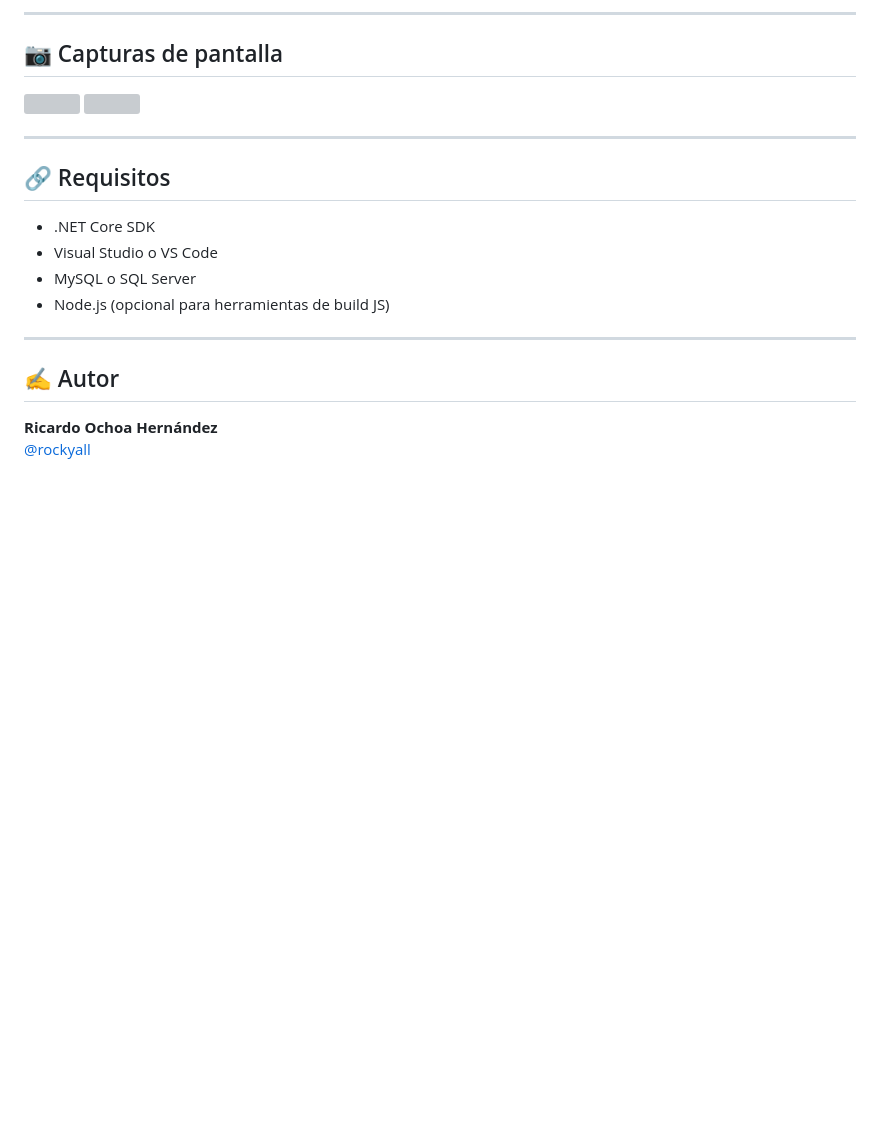
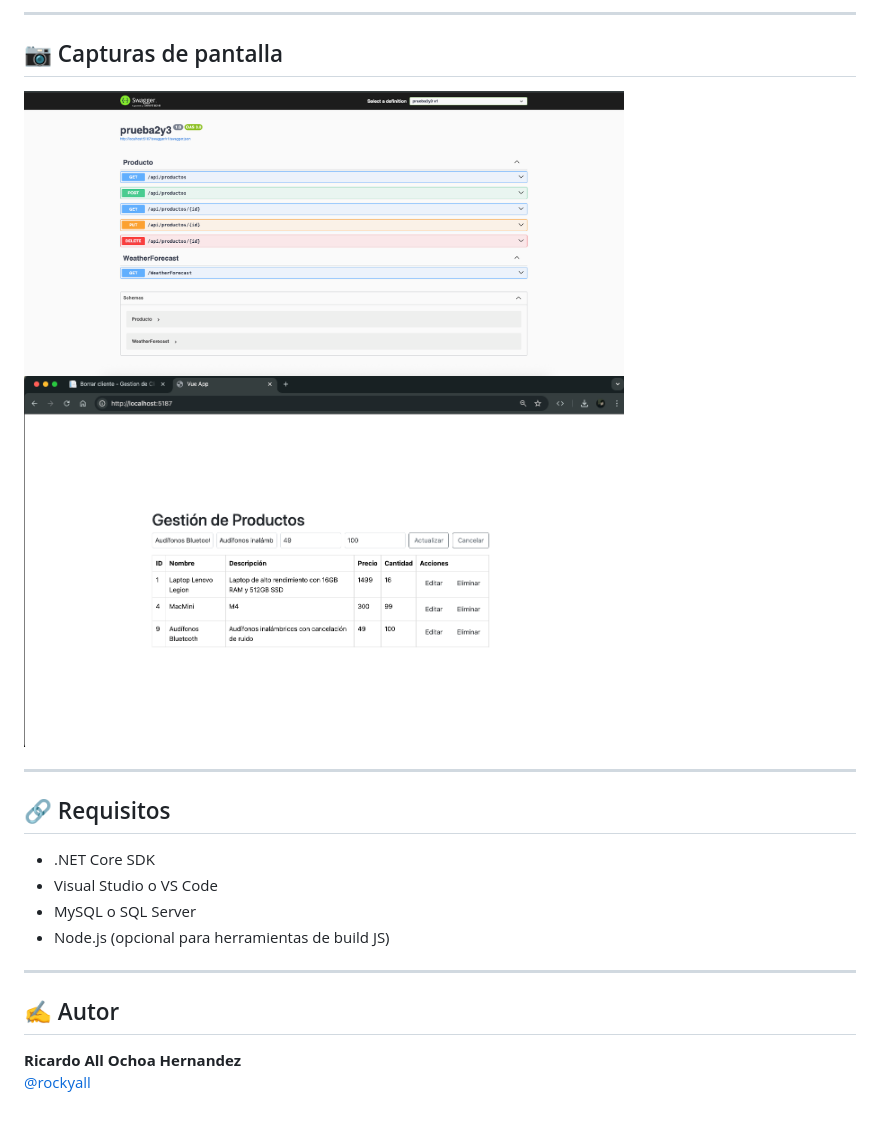
Before and after one commit to rockyall/tecnoin, a Markdown page: README.md, the part around one of its changes. Rendered like a GitHub page; blank space fills up the shorter version; grey boxes are pictures that could not be loaded.

```diff
--- a/README.md
+++ b/README.md
@@ -160,8 +114,8 @@ Luego abre el navegador en:
 
 ## 📷 Capturas de pantalla
 
-<img src="imagenes/api-response.png" width="600" />
-<img src="imagenes/vue-ui.png" width="600" />
+<img src="prueba2y3.png" width="600" />
+<img src="prueba3.png" width="600" />
 
 ---
 
@@ -176,5 +130,5 @@ Luego abre el navegador en:
 
 ## ✍ Autor
 
-**Ricardo Ochoa Hernández**
+**Ricardo All Ochoa Hernandez**
 [@rockyall](https://github.com/rockyall)
```
Also changed, not shown: other parts of README.md (+13 -59 lines).
